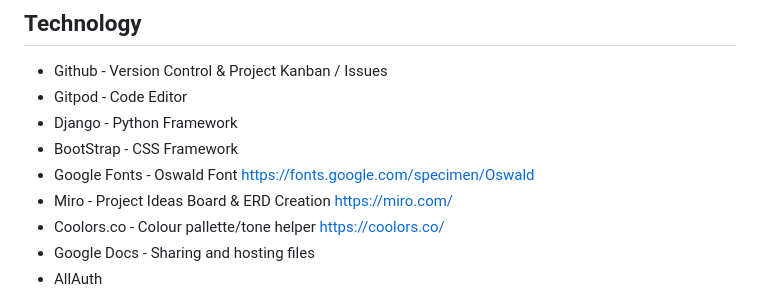
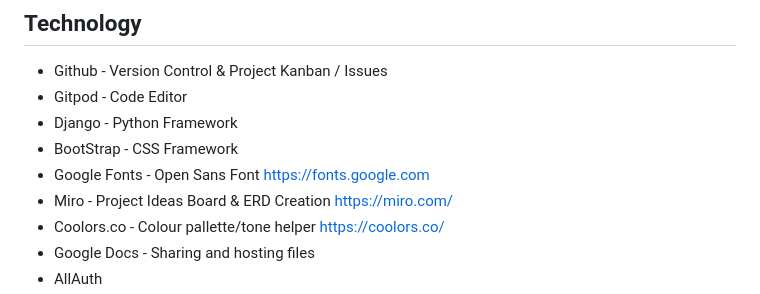
Before and after one commit to CyberArchitect777/hackathon3-byte-to-eat-project, a Markdown page: README.md, the part around the change. GitHub-like rendering.

```diff
--- a/README.md
+++ b/README.md
@@ -145,7 +145,7 @@ In the deploy tab, scroll down and deploy MAIN Branch \
 * Gitpod - Code Editor
 * Django - Python Framework
 * BootStrap - CSS Framework
-* Google Fonts - Oswald Font https://fonts.google.com/specimen/Oswald
+* Google Fonts - Open Sans Font https://fonts.google.com
 * Miro - Project Ideas Board & ERD Creation https://miro.com/
 * Coolors.co - Colour pallette/tone helper https://coolors.co/
 * Google Docs - Sharing and hosting files
```
